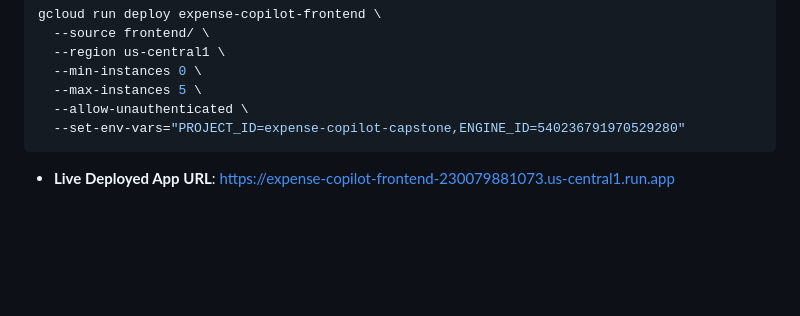
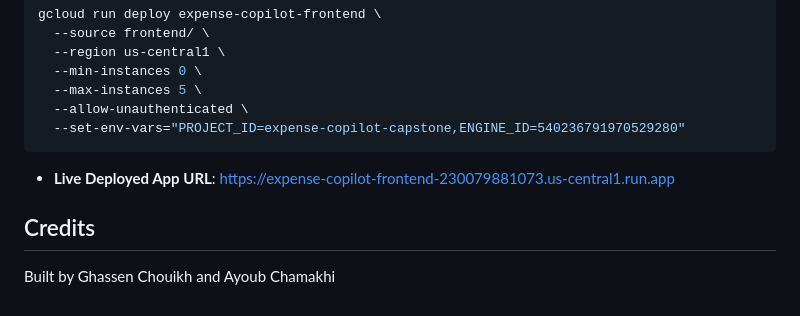
Before and after one commit to Chouikh-Ghassen/expense-copilot-capstone, a Markdown page: README.md, the part around the change. Rendered like a GitHub page; blank space fills up the shorter version.

Commit message:
Add credits section to README
Added credits section with contributors' names.

````diff
--- a/README.md
+++ b/README.md
@@ -291,3 +291,7 @@ gcloud run deploy expense-copilot-frontend \
   --set-env-vars="PROJECT_ID=expense-copilot-capstone,ENGINE_ID=540236791970529280"
 ```
 - **Live Deployed App URL**: [https://expense-copilot-frontend-230079881073.us-central1.run.app](https://expense-copilot-frontend-230079881073.us-central1.run.app)
+
+## Credits
+
+Built by Ghassen Chouikh and Ayoub Chamakhi
````
